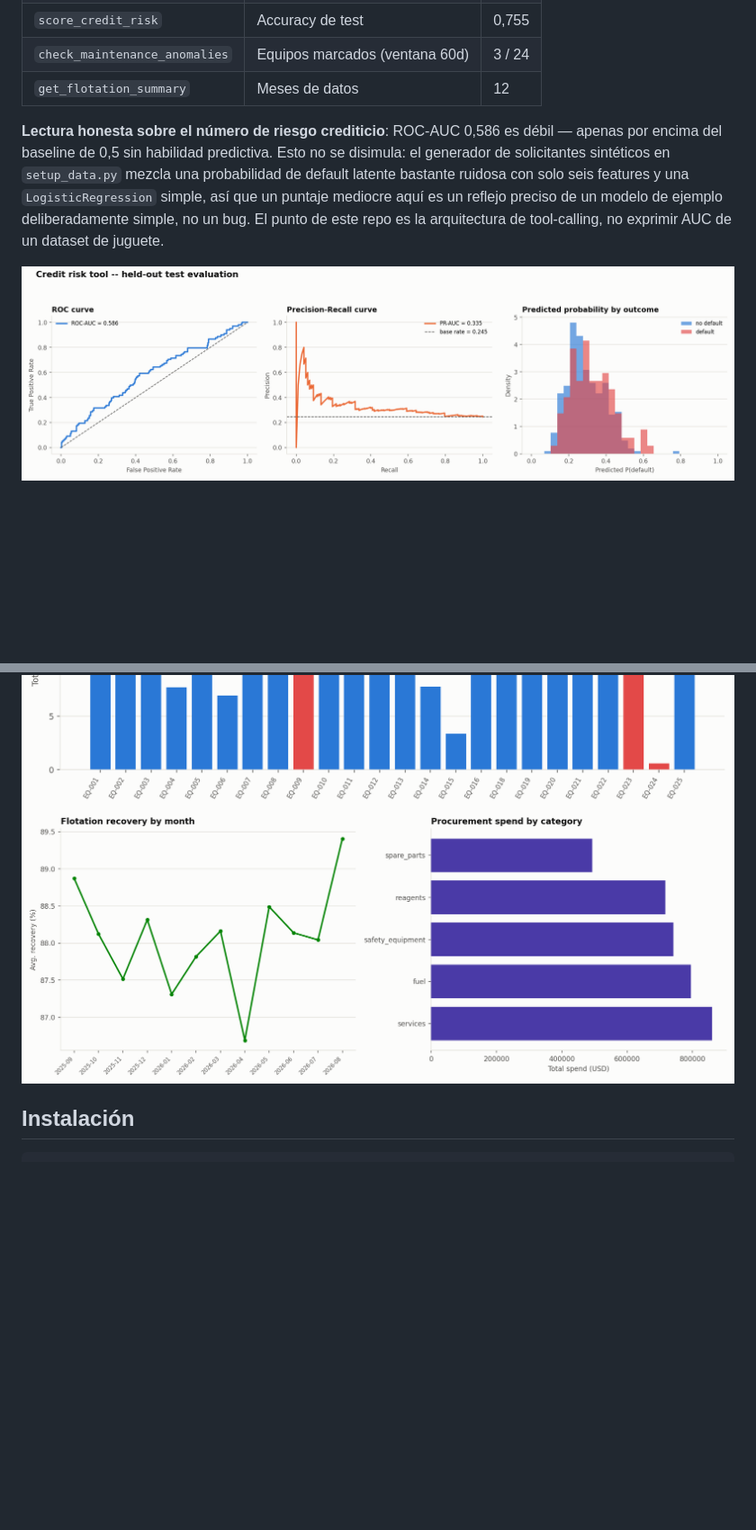
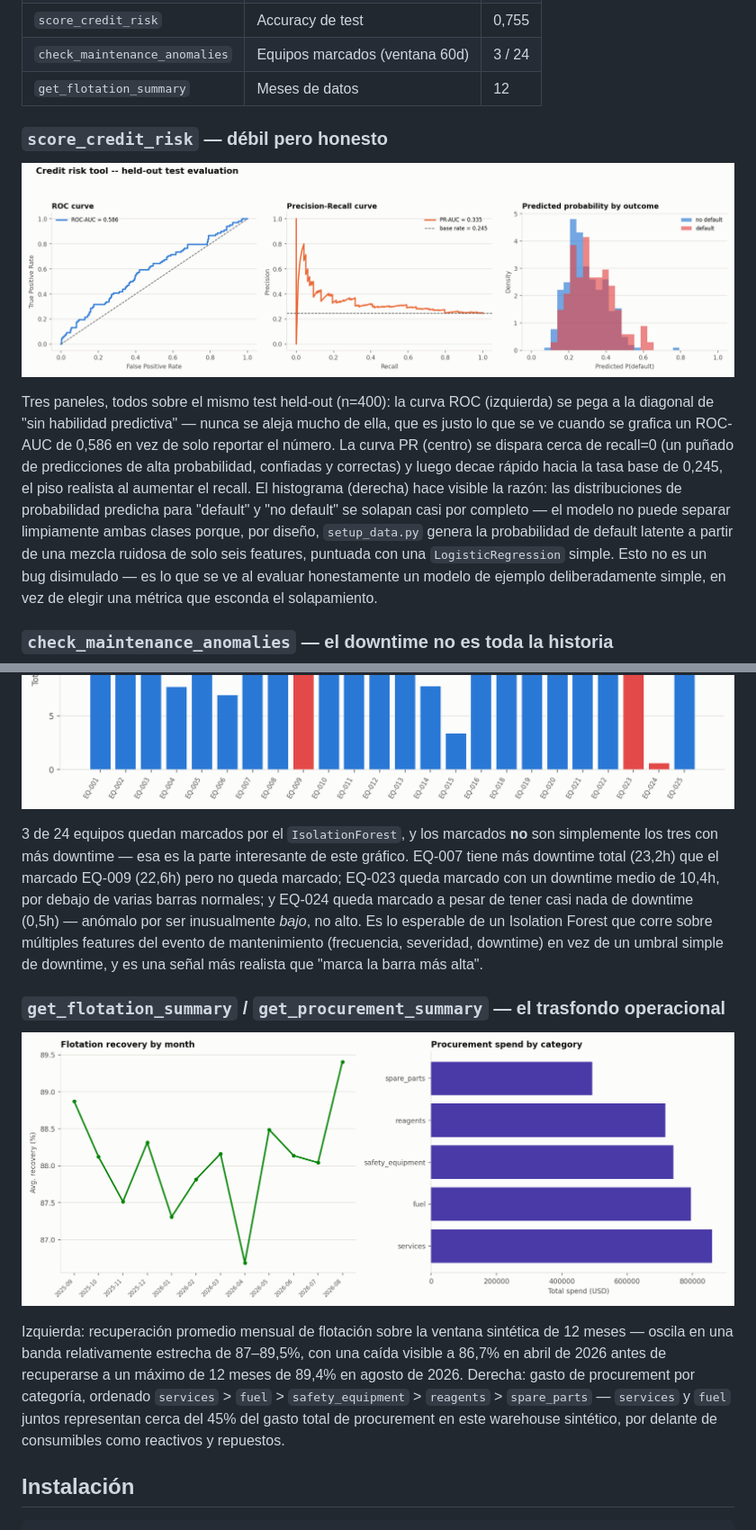
Before and after one commit to Rxyxs/chile-mining-ops-agent, a Markdown page: README.es.md, 2 parts joined by grey strips. Shown at 90% size. Drawn GitHub-style; blank space fills up the shorter version.

Commit message:
docs: split results section into per-tool subsections with individually analyzed charts

```diff
--- a/README.es.md
+++ b/README.es.md
@@ -52,11 +52,23 @@ Generados por `python -m src.generate_report` (`src/visualization/plots.py`), qu
 | `check_maintenance_anomalies` | Equipos marcados (ventana 60d) | 3 / 24 |
 | `get_flotation_summary` | Meses de datos | 12 |
 
-**Lectura honesta sobre el número de riesgo crediticio**: ROC-AUC 0,586 es débil — apenas por encima del baseline de 0,5 sin habilidad predictiva. Esto no se disimula: el generador de solicitantes sintéticos en `setup_data.py` mezcla una probabilidad de default latente bastante ruidosa con solo seis features y una `LogisticRegression` simple, así que un puntaje mediocre aquí es un reflejo preciso de un modelo de ejemplo deliberadamente simple, no un bug. El punto de este repo es la arquitectura de tool-calling, no exprimir AUC de un dataset de juguete.
+### `score_credit_risk` — débil pero honesto
 
 ![Evaluación de riesgo crediticio](reports/figures/credit_risk_evaluation.png)
+
+Tres paneles, todos sobre el mismo test held-out (n=400): la curva ROC (izquierda) se pega a la diagonal de "sin habilidad predictiva" — nunca se aleja mucho de ella, que es justo lo que se ve cuando se grafica un ROC-AUC de 0,586 en vez de solo reportar el número. La curva PR (centro) se dispara cerca de recall=0 (un puñado de predicciones de alta probabilidad, confiadas y correctas) y luego decae rápido hacia la tasa base de 0,245, el piso realista al aumentar el recall. El histograma (derecha) hace visible la razón: las distribuciones de probabilidad predicha para "default" y "no default" se solapan casi por completo — el modelo no puede separar limpiamente ambas clases porque, por diseño, `setup_data.py` genera la probabilidad de default latente a partir de una mezcla ruidosa de solo seis features, puntuada con una `LogisticRegression` simple. Esto no es un bug disimulado — es lo que se ve al evaluar honestamente un modelo de ejemplo deliberadamente simple, en vez de elegir una métrica que esconda el solapamiento.
+
+### `check_maintenance_anomalies` — el downtime no es toda la historia
+
 ![Scores de anomalía por equipo](reports/figures/anomaly_scores.png)
+
+3 de 24 equipos quedan marcados por el `IsolationForest`, y los marcados **no** son simplemente los tres con más downtime — esa es la parte interesante de este gráfico. EQ-007 tiene más downtime total (23,2h) que el marcado EQ-009 (22,6h) pero no queda marcado; EQ-023 queda marcado con un downtime medio de 10,4h, por debajo de varias barras normales; y EQ-024 queda marcado a pesar de tener casi nada de downtime (0,5h) — anómalo por ser inusualmente *bajo*, no alto. Es lo esperable de un Isolation Forest que corre sobre múltiples features del evento de mantenimiento (frecuencia, severidad, downtime) en vez de un umbral simple de downtime, y es una señal más realista que "marca la barra más alta".
+
+### `get_flotation_summary` / `get_procurement_summary` — el trasfondo operacional
+
 ![Resumen del warehouse](reports/figures/warehouse_overview.png)
+
+Izquierda: recuperación promedio mensual de flotación sobre la ventana sintética de 12 meses — oscila en una banda relativamente estrecha de 87–89,5%, con una caída visible a 86,7% en abril de 2026 antes de recuperarse a un máximo de 12 meses de 89,4% en agosto de 2026. Derecha: gasto de procurement por categoría, ordenado `services` > `fuel` > `safety_equipment` > `reagents` > `spare_parts` — `services` y `fuel` juntos representan cerca del 45% del gasto total de procurement en este warehouse sintético, por delante de consumibles como reactivos y repuestos.
 
 ## Instalación
 
```
Also changed, not shown: README.md (+13 -1 lines).
